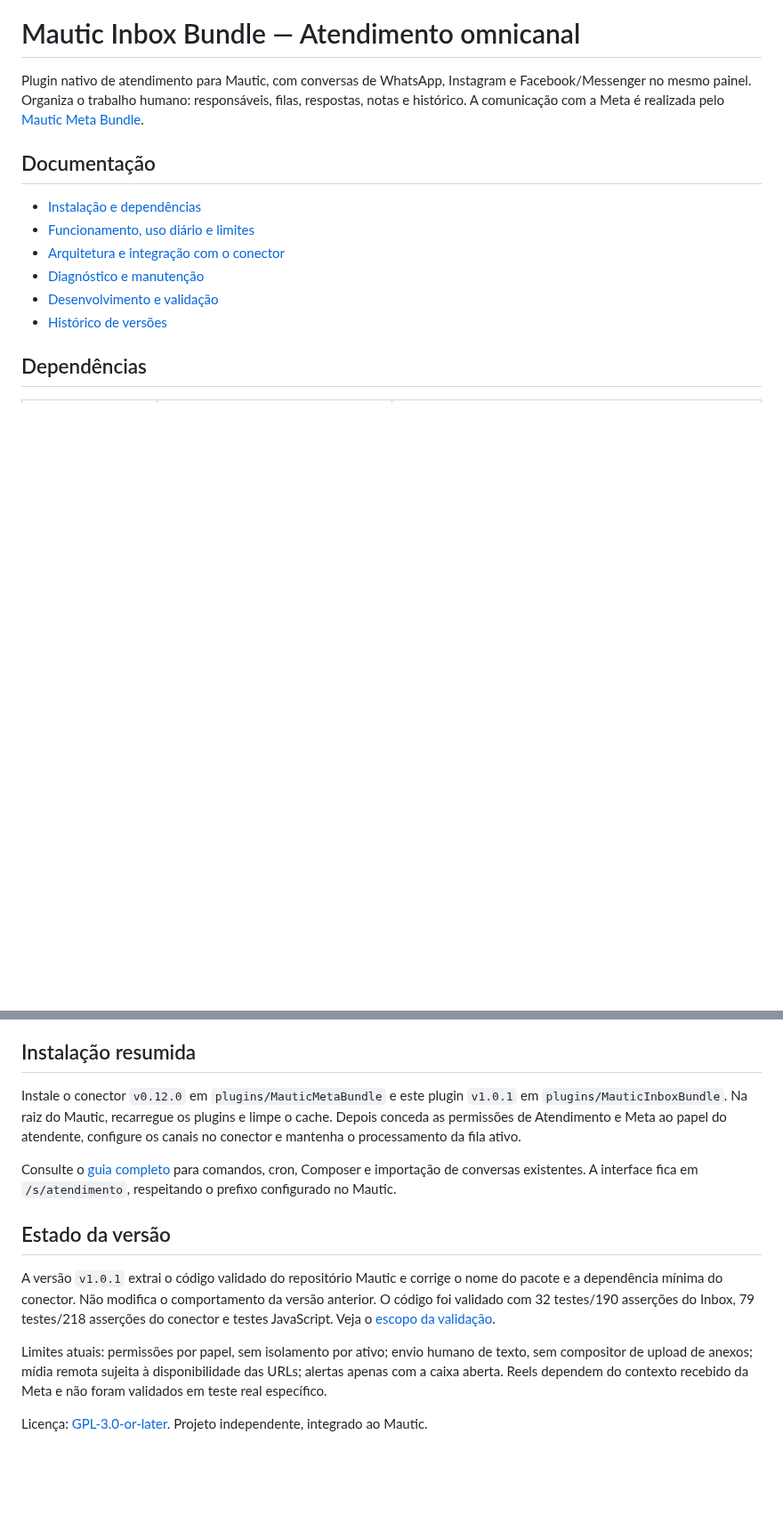
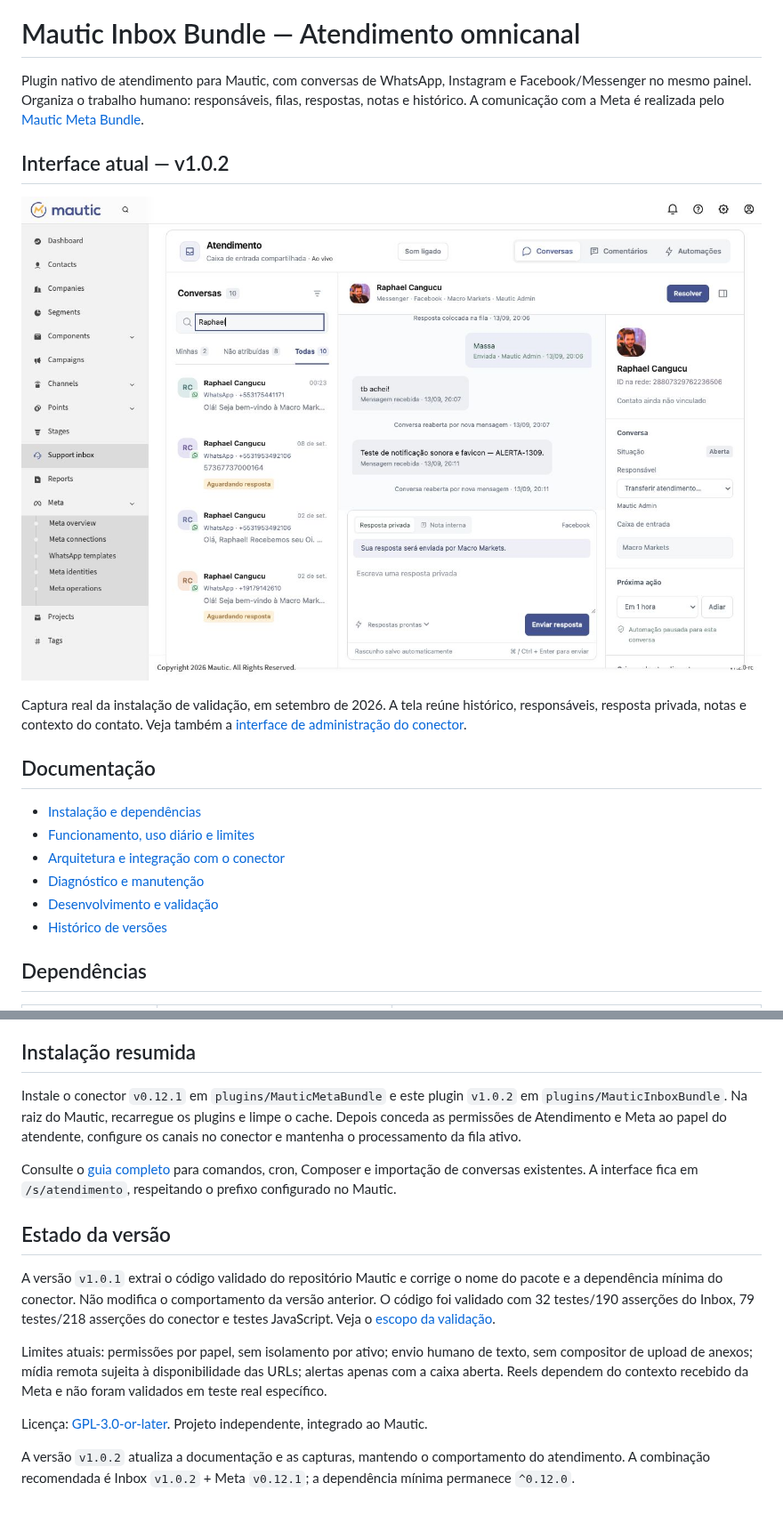
Before and after one commit to raphaelcangucu/mautic-inbox-bundle, a Markdown page: README.md, 2 parts joined by grey strips. Shown at 89% size. Rendered like a GitHub page; pictures changed too: docs/screenshots/atendimento.png (added); blank space fills up the shorter version.

Commit message:
Document Inbox 1.0.2 with current UI screenshot and installation versions

```diff
--- a/README.md
+++ b/README.md
@@ -1,6 +1,12 @@
 # Mautic Inbox Bundle — Atendimento omnicanal
 
 Plugin nativo de atendimento para Mautic, com conversas de WhatsApp, Instagram e Facebook/Messenger no mesmo painel. Organiza o trabalho humano: responsáveis, filas, respostas, notas e histórico. A comunicação com a Meta é realizada pelo [Mautic Meta Bundle](https://github.com/raphaelcangucu/mautic-meta-bundle).
+
+## Interface atual — v1.0.2
+
+![Atendimento no Mautic com conversa de teste, identificação do participante e painel de contexto](docs/screenshots/atendimento.png)
+
+Captura real da instalação de validação, em setembro de 2026. A tela reúne histórico, responsáveis, resposta privada, notas e contexto do contato. Veja também a [interface de administração do conector](https://github.com/raphaelcangucu/mautic-meta-bundle/blob/v0.12.1/docs/INTERFACE.md).
 
 ## Documentação
 
@@ -36,7 +42,7 @@ Plugin nativo de atendimento para Mautic, com conversas de WhatsApp, Instagram e
 
 ## Instalação resumida
 
-Instale o conector `v0.12.0` em `plugins/MauticMetaBundle` e este plugin `v1.0.1` em `plugins/MauticInboxBundle`. Na raiz do Mautic, recarregue os plugins e limpe o cache. Depois conceda as permissões de Atendimento e Meta ao papel do atendente, configure os canais no conector e mantenha o processamento da fila ativo.
+Instale o conector `v0.12.1` em `plugins/MauticMetaBundle` e este plugin `v1.0.2` em `plugins/MauticInboxBundle`. Na raiz do Mautic, recarregue os plugins e limpe o cache. Depois conceda as permissões de Atendimento e Meta ao papel do atendente, configure os canais no conector e mantenha o processamento da fila ativo.
 
 Consulte o [guia completo](docs/INSTALACAO.md) para comandos, cron, Composer e importação de conversas existentes. A interface fica em `/s/atendimento`, respeitando o prefixo configurado no Mautic.
 
@@ -47,3 +53,5 @@ A versão `v1.0.1` extrai o código validado do repositório Mautic e corrige o
 Limites atuais: permissões por papel, sem isolamento por ativo; envio humano de texto, sem compositor de upload de anexos; mídia remota sujeita à disponibilidade das URLs; alertas apenas com a caixa aberta. Reels dependem do contexto recebido da Meta e não foram validados em teste real específico.
 
 Licença: [GPL-3.0-or-later](LICENSE). Projeto independente, integrado ao Mautic.
+
+A versão `v1.0.2` atualiza a documentação e as capturas, mantendo o comportamento do atendimento. A combinação recomendada é Inbox `v1.0.2` + Meta `v0.12.1`; a dependência mínima permanece `^0.12.0`.
```
Also changed, not shown: CHANGELOG.md (+7 -0 lines), docs/INSTALACAO.md (+3 -3 lines), 1 other file.
